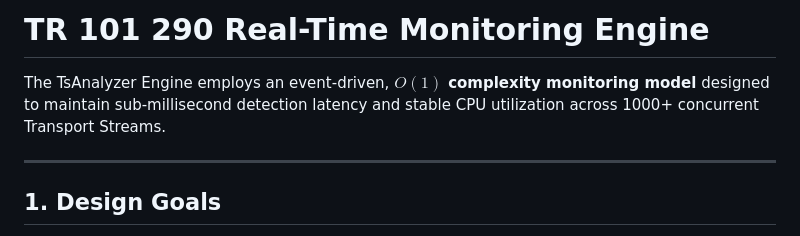
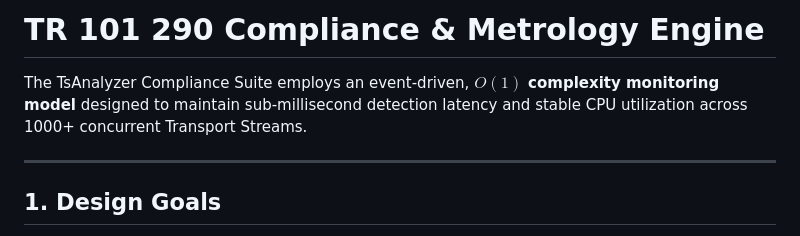
Before and after one commit to lance-lmwang/tsanalyzer, a Markdown page: docs/03_engine/tr101290_engine.md, the part around the change. Rendered like a GitHub page.

```diff
--- a/docs/03_engine/tr101290_engine.md
+++ b/docs/03_engine/tr101290_engine.md
@@ -1,6 +1,6 @@
-# TR 101 290 Real-Time Monitoring Engine
+# TR 101 290 Compliance & Metrology Engine
 
-The TsAnalyzer Engine employs an event-driven, **$O(1)$ complexity monitoring model** designed to maintain sub-millisecond detection latency and stable CPU utilization across 1000+ concurrent Transport Streams.
+The TsAnalyzer Compliance Suite employs an event-driven, **$O(1)$ complexity monitoring model** designed to maintain sub-millisecond detection latency and stable CPU utilization across 1000+ concurrent Transport Streams.
 
 ---
 
```
Also changed, not shown: docs/README.md (added, +20 -0 lines), docs/functional_capability_matrix.md (+5 -5 lines).
